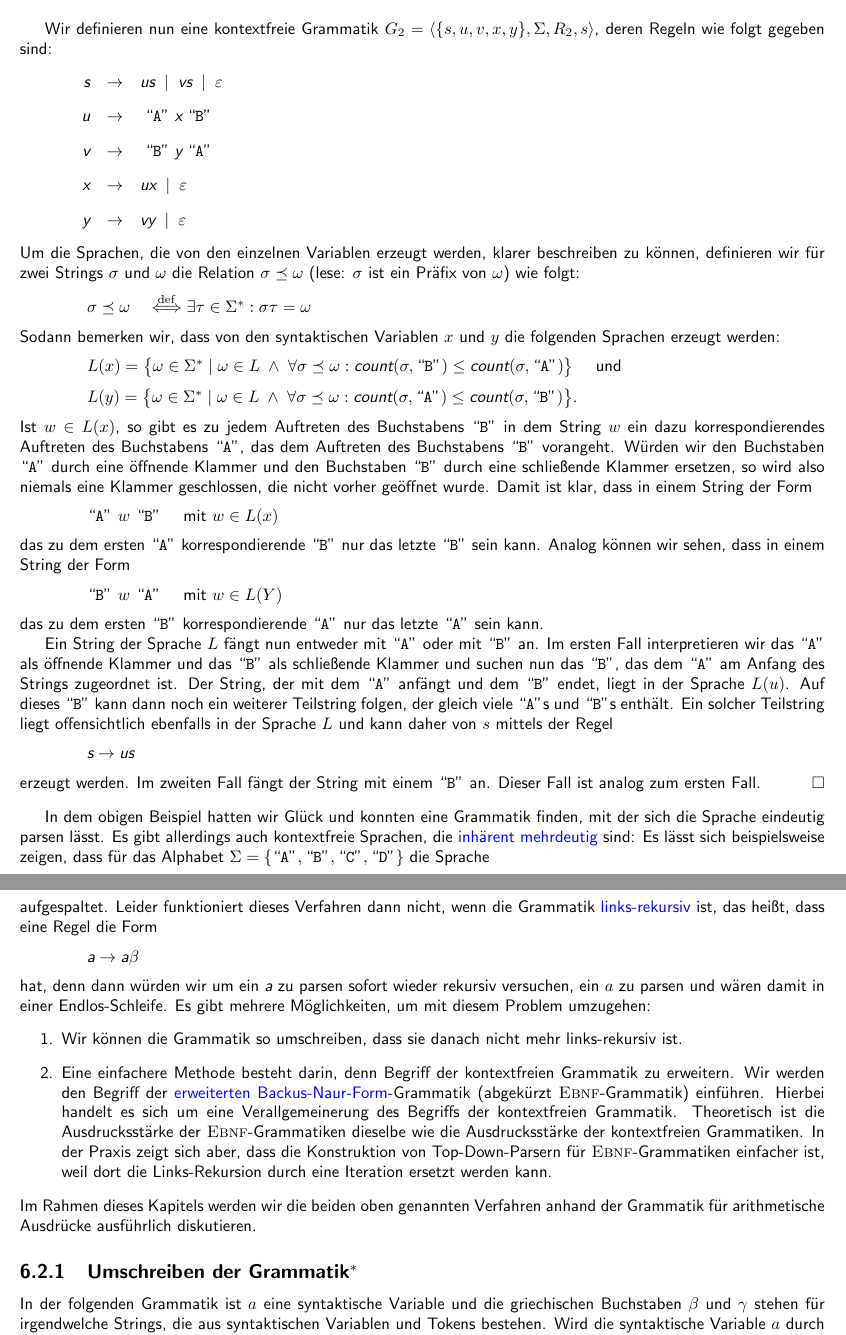
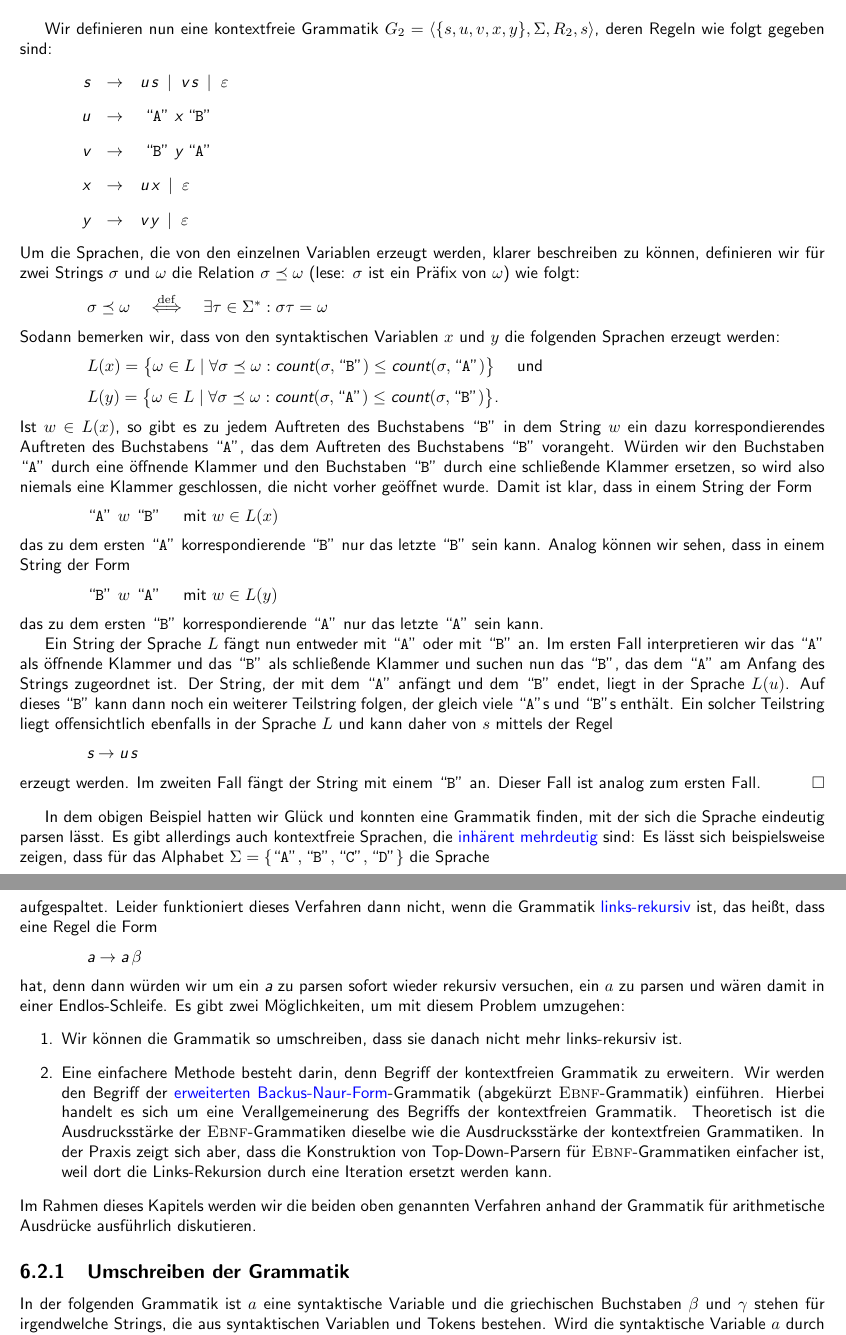
Before and after one commit to karlstroetmann/Formal-Languages, a LaTeX thesis (Lecture-Notes/formal-languages.tex, which reads Lecture-Notes/context-free-languages.tex): two parts of pages 75 and 76 of 257 before the commit and two parts of pages 75 and 76 of 258 after it, joined at a grey line, cut so that both start at the same text. Compiled offline with pdfLaTeX; the source files are stored in an older character set and shown here as Unicode.

```diff
--- a/Lecture-Notes/context-free-languages.tex
+++ b/Lecture-Notes/context-free-languages.tex
@@ -905,28 +905,28 @@
 deren Regeln wie folgt gegeben sind:
 \hspace*{1.3cm}
 \begin{eqnarray*}
-\textsl{s} & \rightarrow & \textsl{u} \textsl{s} \;\mid\; \textsl{v} \textsl{s} \;\mid\; \varepsilon \\[0.2cm]
+\textsl{s} & \rightarrow & \textsl{u}\, \textsl{s} \;\mid\; \textsl{v}\, \textsl{s} \;\mid\; \varepsilon \\[0.2cm]
 \textsl{u} & \rightarrow &\quoted{A} \textsl{x} \quoted{B}                \\[0.2cm]
 \textsl{v} & \rightarrow & \quoted{B} \textsl{y} \quoted{A}                \\[0.2cm]
-\textsl{x} & \rightarrow & \textsl{u} \textsl{x} \;\mid\; \varepsilon \\[0.2cm]
-\textsl{y} & \rightarrow & \textsl{v} \textsl{y} \;\mid\; \varepsilon
+\textsl{x} & \rightarrow & \textsl{u}\, \textsl{x} \;\mid\; \varepsilon \\[0.2cm]
+\textsl{y} & \rightarrow & \textsl{v}\,  \textsl{y} \;\mid\; \varepsilon
 \end{eqnarray*}
 Um die Sprachen, die von den einzelnen Variablen erzeugt werden, klarer beschreiben zu
 können, definieren wir für zwei Strings $\sigma$ und $\omega$ die Relation $\sigma \preceq \omega$ (lese: $\sigma$ ist ein
 Präfix von $\omega$) wie folgt:
 \\[0.2cm]
 \hspace*{1.3cm}
-$\sigma \preceq \omega \quad \stackrel{\rm{def}}{\Longleftrightarrow} \exists \tau \in \Sigma^*: \sigma \tau = \omega$
+$\sigma \preceq \omega \quad \stackrel{\rm{def}}{\Longleftrightarrow}\quad \exists \tau \in \Sigma^*: \sigma \tau = \omega$
 \\[0.2cm]
 Sodann bemerken wir, dass von den syntaktischen Variablen $x$ und $y$ die folgenden
 Sprachen erzeugt werden:
 \\[0.2cm]
 \hspace*{1.3cm}
-$L(x) = \bigl\{ \omega \in \Sigma^* \mid \omega \in L \;\wedge\; \forall \sigma \preceq \omega :
+$L(x) = \bigl\{ \omega \in L \mid \forall \sigma \preceq \omega :
                   \textsl{count}(\sigma,\squoted{B}) \leq \textsl{count}(\sigma,\squoted{A}) \bigr\}$
 \quad und \\[0.2cm]
 \hspace*{1.3cm}
-$L(y) = \bigl\{ \omega \in \Sigma^* \mid \omega \in L \;\wedge\; \forall \sigma \preceq \omega :
+$L(y) = \bigl\{ \omega \in L \mid \forall \sigma \preceq \omega :
                   \textsl{count}(\sigma, \squoted{A}) \leq \textsl{count}(\sigma, \squoted{B}) \bigr\}$.
 \\[0.2cm]
 Ist $w \in L(x)$, so gibt es zu jedem Auftreten des Buchstabens ``\texttt{B}'' in dem String $w$ ein
@@ -943,7 +943,7 @@
 Analog können wir sehen, dass in einem String der Form
 \\[0.2cm]
 \hspace*{1.3cm}
-``\texttt{B}'' $w$ ``\texttt{A}'' \quad mit $w \in L(Y)$
+``\texttt{B}'' $w$ ``\texttt{A}'' \quad mit $w \in L(y)$
 \\[0.2cm]
 das zu dem ersten ``\texttt{B}'' korrespondierende ``\texttt{A}'' nur das letzte ``\texttt{A}'' sein kann.
 
@@ -967,6 +967,7 @@
 In dem obigen Beispiel hatten wir Glück und konnten eine Grammatik finden, mit der sich
 die Sprache eindeutig parsen lässt.  Es  gibt allerdings auch kontextfreie Sprachen, die
 \href{http://en.wikipedia.org/wiki/Ambiguous_grammar#Inherently_ambiguous_languages}{inhärent mehrdeutig}
+\index{inhärent mehrdeutig}
 sind: Es lässt sich beispielsweise zeigen, dass für das Alphabet
 $\Sigma =  \{ \squoted{A}, \squoted{B}, \squoted{C}, \squoted{D} \}$
 die Sprache
@@ -1004,13 +1005,13 @@
 $w = w_1 w_2 \cdots w_n$ \quad mit $w_i \in L(X_i)$ für alle $i=1,\cdots,n$
 \\[0.2cm]
 aufgespaltet.  Leider funktioniert dieses Verfahren dann nicht, wenn die Grammatik
-\blue{links-rekursiv} ist, das heißt, dass eine Regel die Form
-\\[0.2cm]
-\hspace*{1.3cm}
-$\textsl{a} \rightarrow \textsl{a} \beta$
+\blue{links-rekursiv}\index{links-rekursiv} ist, das heißt, dass eine Regel die Form
+\\[0.2cm]
+\hspace*{1.3cm}
+$\textsl{a} \rightarrow \textsl{a}\, \beta$
 \\[0.2cm]
 hat, denn dann würden wir um ein $\textsl{a}$ zu parsen sofort wieder rekursiv versuchen,
-ein $a$ zu parsen und wären damit in einer Endlos-Schleife.  Es gibt mehrere Möglichkeiten, um mit
+ein $a$ zu parsen und wären damit in einer Endlos-Schleife.  Es gibt zwei Möglichkeiten, um mit
 diesem Problem umzugehen:
 \begin{enumerate}
 \item Wir können die Grammatik so umschreiben, dass sie danach nicht mehr links-rekursiv
@@ -1027,7 +1028,7 @@
 Im Rahmen dieses Kapitels werden wir die beiden oben genannten Verfahren anhand der Grammatik für
 arithmetische Ausdrücke ausführlich diskutieren.
 
-\subsection{Umschreiben der Grammatik$^*$ \label{links-rekursion}}
+\subsection{Umschreiben der Grammatik \label{links-rekursion}}
 In der folgenden Grammatik ist $a$ eine syntaktische Variable und die griechischen Buchstaben $\beta$ und
 $\gamma$ stehen für irgendwelche Strings, die aus syntaktischen Variablen und Tokens bestehen.
 Wird die syntaktische Variable $a$ durch die beiden Regeln
```
Also changed, not shown: Lecture-Notes/antlr.tex (+1 -1 lines), Lecture-Notes/context-free-languages.tex (8 more changed lines), 3 other files.
